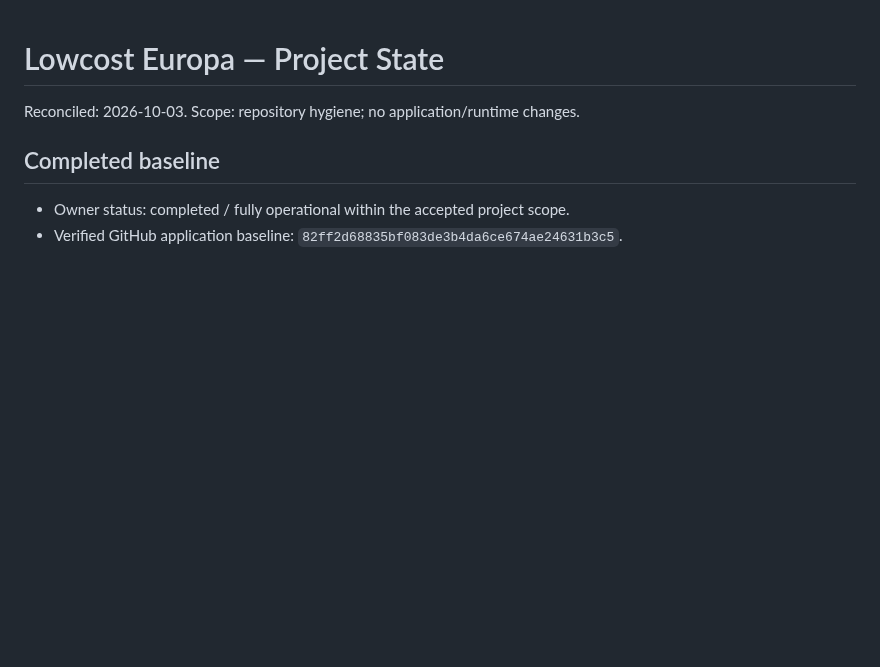
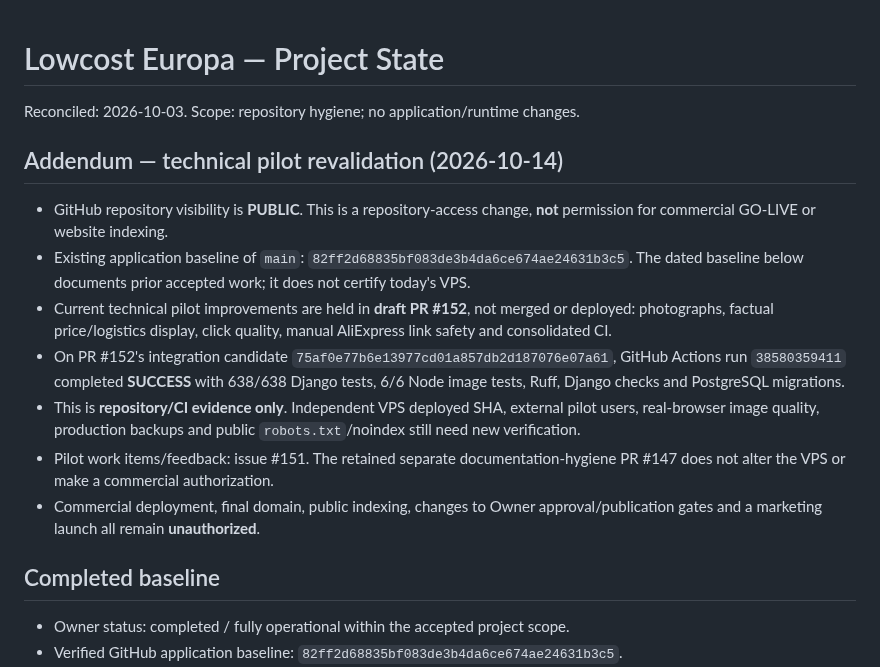
Before and after one commit to martaxi-boss/lowcost-europa, a Markdown page: PROJECT_STATE.md, the part around the change. GitHub-like rendering; blank space fills up the shorter version.

Commit message:
Hygiene: distinguish October pilot CI from historical project/runtime baseline

```diff
--- a/PROJECT_STATE.md
+++ b/PROJECT_STATE.md
@@ -1,6 +1,17 @@
 # Lowcost Europa — Project State
 
 Reconciled: 2026-10-03. Scope: repository hygiene; no application/runtime changes.
+
+## Addendum — technical pilot revalidation (2026-10-14)
+
+- GitHub repository visibility is **PUBLIC**. This is a repository-access change, **not** permission for commercial GO-LIVE or website indexing.
+- Existing application baseline of `main`: `82ff2d68835bf083de3b4da6ce674ae24631b3c5`. The dated baseline below documents prior accepted work; it does not certify today's VPS.
+- Current technical pilot improvements are held in **draft PR #152**, not merged or deployed: photographs, factual price/logistics display, click quality, manual AliExpress link safety and consolidated CI.
+- On PR #152's integration candidate `75af0e77b6e13977cd01a857db2d187076e07a61`, GitHub Actions run `38580359411` completed **SUCCESS** with 638/638 Django tests, 6/6 Node image tests, Ruff, Django checks and PostgreSQL migrations.
+- This is **repository/CI evidence only**. Independent VPS deployed SHA, external pilot users, real-browser image quality, production backups and public `robots.txt`/noindex still need new verification.
+- Pilot work items/feedback: issue #151. The retained separate documentation-hygiene PR #147 does not alter the VPS or make a commercial authorization.
+- Commercial deployment, final domain, public indexing, changes to Owner approval/publication gates and a marketing launch all remain **unauthorized**.
+
 
 ## Completed baseline
 
```
